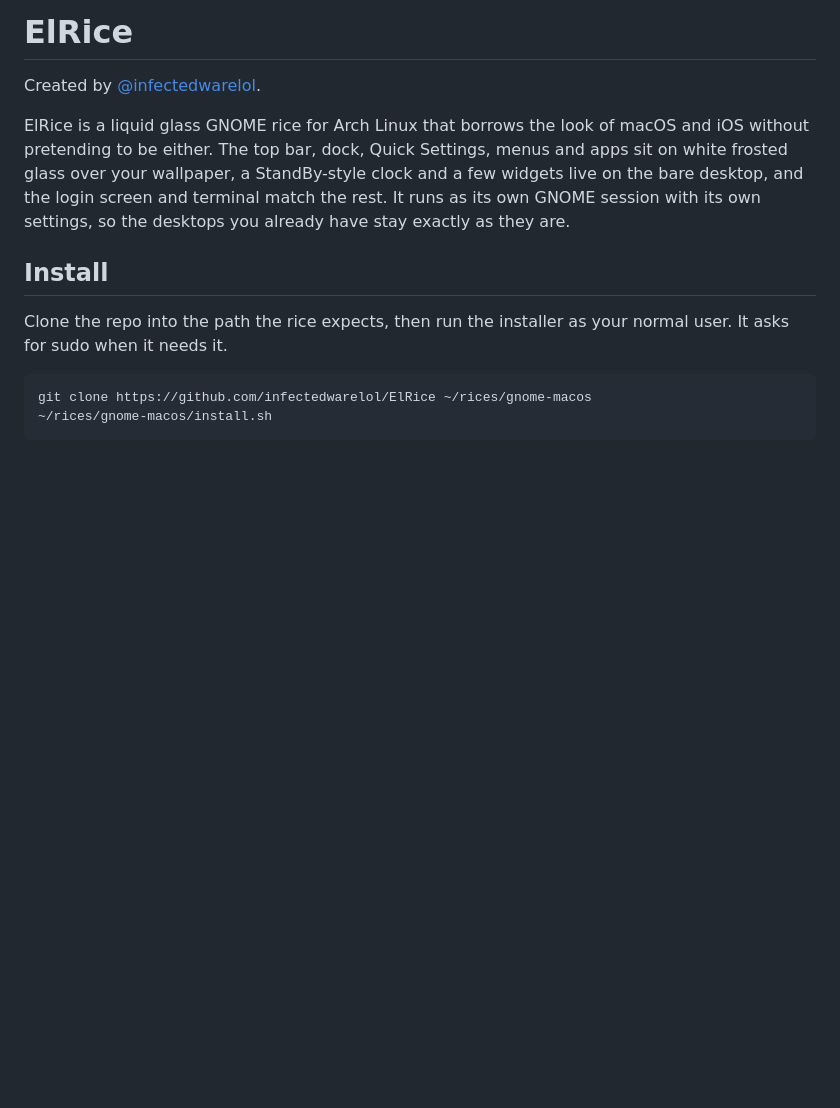
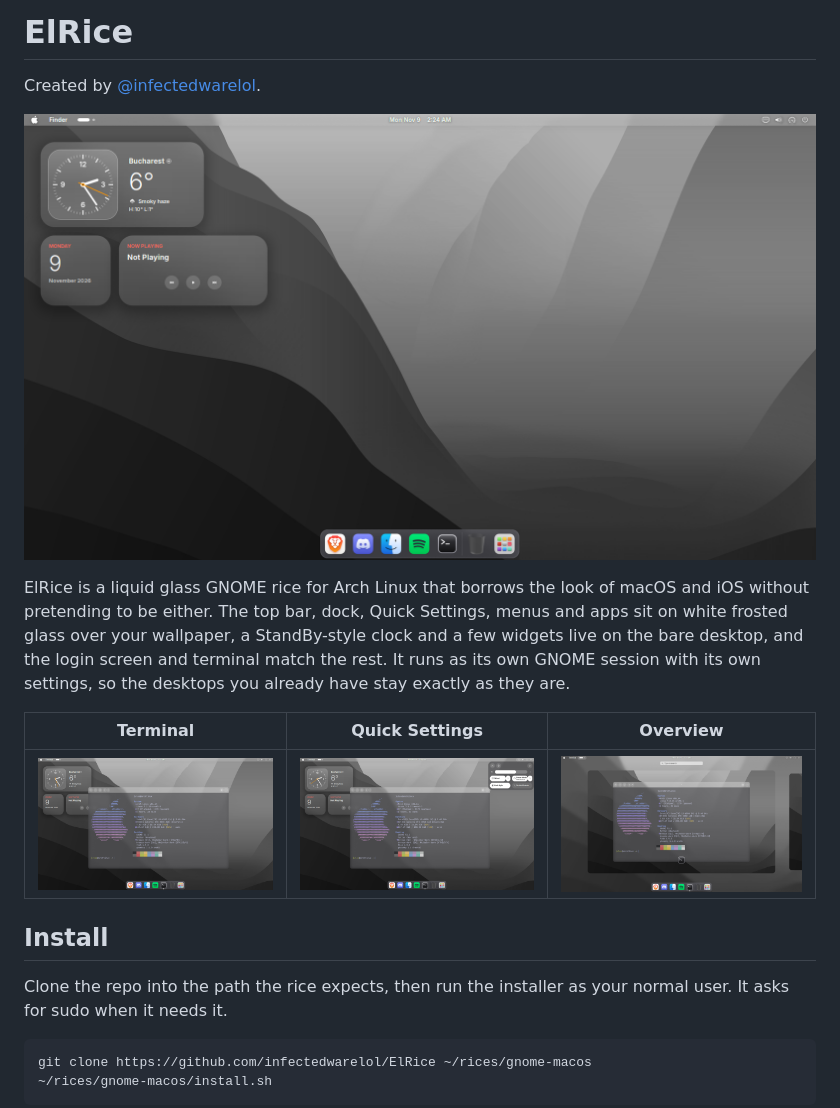
Before and after one commit to infectedwarelol/ElRice, a Markdown page: README.md, the part around the change. GitHub-like rendering; pictures changed too: screenshots/desktop.png (added), screenshots/overview.png (added), screenshots/quick-settings.png (added); blank space fills up the shorter version.

Commit message:
Add screenshots

```diff
--- a/README.md
+++ b/README.md
@@ -2,7 +2,13 @@
 
 Created by [@infectedwarelol](https://github.com/infectedwarelol).
 
+![The ElRice desktop with the StandBy clock and widgets](screenshots/desktop.png)
+
 ElRice is a liquid glass GNOME rice for Arch Linux that borrows the look of macOS and iOS without pretending to be either. The top bar, dock, Quick Settings, menus and apps sit on white frosted glass over your wallpaper, a StandBy-style clock and a few widgets live on the bare desktop, and the login screen and terminal match the rest. It runs as its own GNOME session with its own settings, so the desktops you already have stay exactly as they are.
+
+| Terminal | Quick Settings | Overview |
+| --- | --- | --- |
+| ![Ghostty on glass](screenshots/terminal.png) | ![Quick Settings](screenshots/quick-settings.png) | ![Overview](screenshots/overview.png) |
 
 ## Install
 
```
